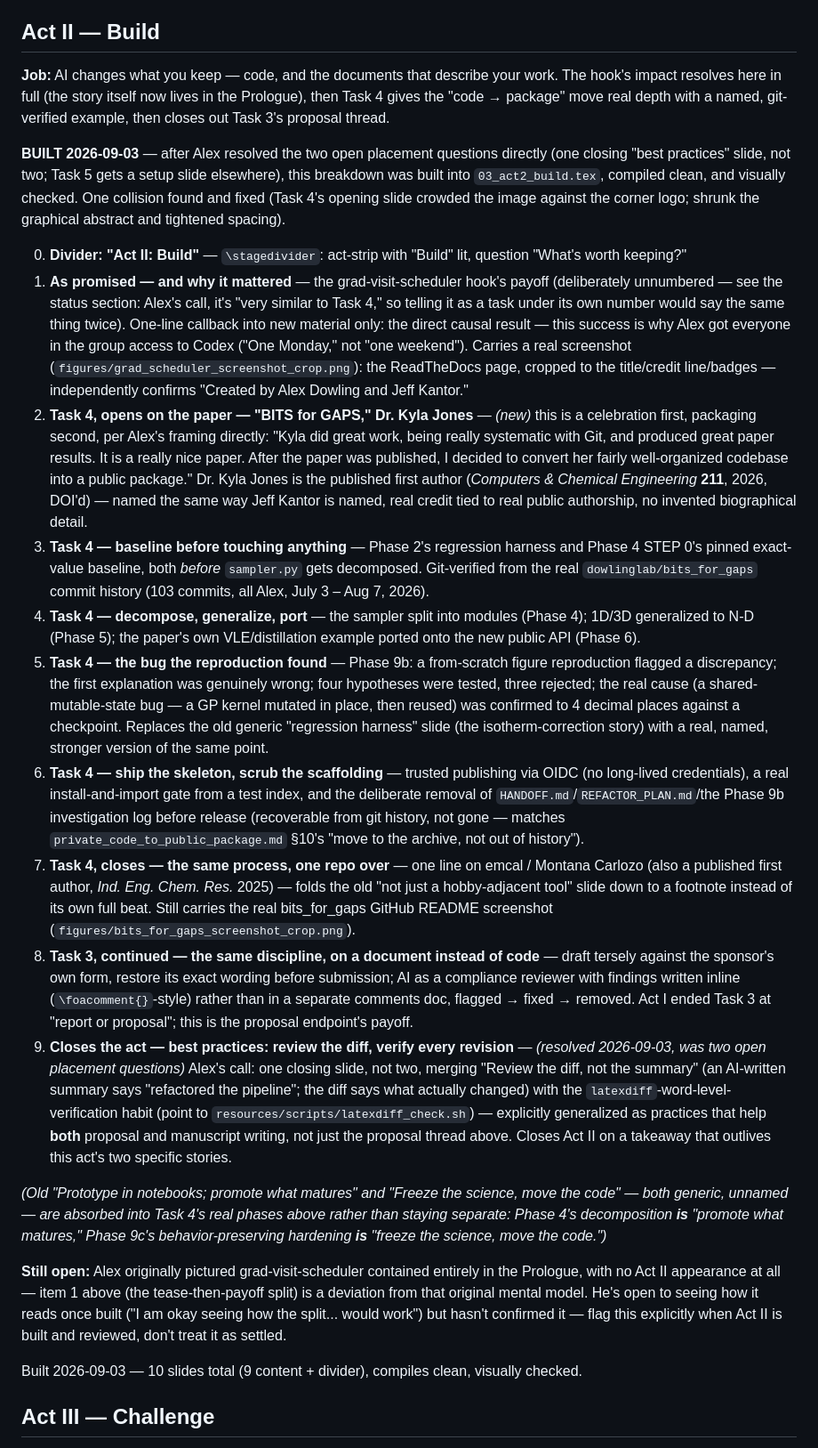
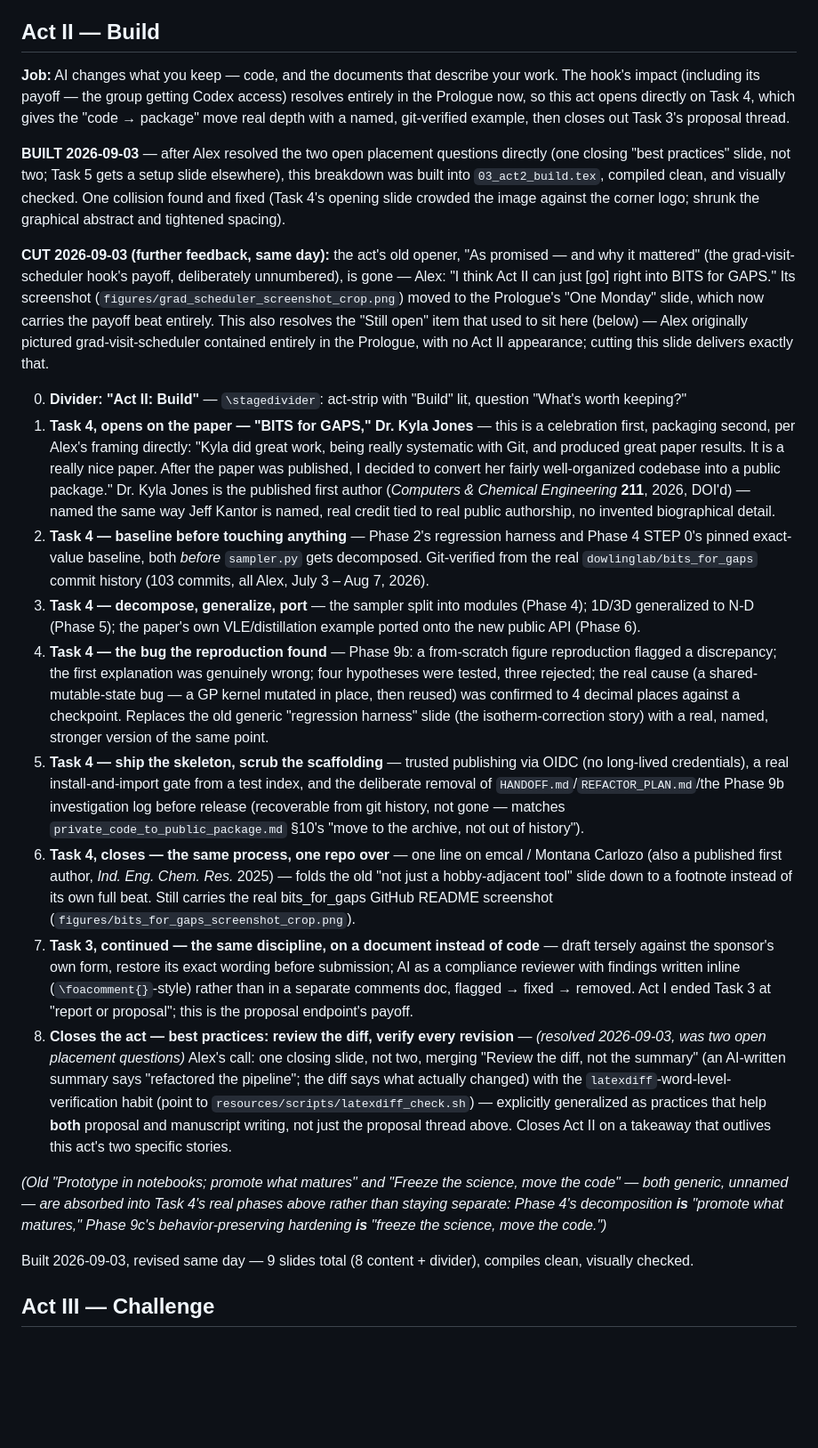
Before and after one commit to dowlinglab/claude-for-researchers, a Markdown page: slides/storyboard.md, the part around one of its changes. Shown at 89% size. Rendered like a GitHub page; blank space fills up the shorter version.

Commit message:
Sync storyboard with the schedule-bug fix, slide 3 rebuild, Act II cut
Documents today's further round: the real package-config bug behind
slide 2's schedule (movement policy disabled, not a package bug), its
enlarged/uncaptioned image, slide 3's full rebuild (new title, table +
screenshot two-column layout, narrower bold treatment on the closing
line), and Act II's opener cut now that its payoff lives entirely in
the Prologue. Updated the Act II item list (renumbered, "Still open"
resolved), the at-a-glance table (Act II 10 -> 9 slides, deck total
42 -> 41), and flagged the unverified "10 hours" title claim in the
Prologue item list to match the source file's own comment.

Co-Authored-By: Claude Sonnet 5 <noreply@anthropic.com>

```diff
--- a/slides/storyboard.md
+++ b/slides/storyboard.md
@@ -119,26 +121,25 @@ See [`../notes/demo_ideas.md`](../notes/demo_ideas.md) for the confirmed six exa
 
 ## Act II — Build
 
-**Job:** AI changes what you keep — code, and the documents that describe your work. The hook's impact resolves here in full (the story itself now lives in the Prologue), then Task 4 gives the "code → package" move real depth with a named, git-verified example, then closes out Task 3's proposal thread.
+**Job:** AI changes what you keep — code, and the documents that describe your work. The hook's impact (including its payoff — the group getting Codex access) resolves entirely in the Prologue now, so this act opens directly on Task 4, which gives the "code → package" move real depth with a named, git-verified example, then closes out Task 3's proposal thread.
 
 **BUILT 2026-09-03** — after Alex resolved the two open placement questions directly (one closing "best practices" slide, not two; Task 5 gets a setup slide elsewhere), this breakdown was built into `03_act2_build.tex`, compiled clean, and visually checked. One collision found and fixed (Task 4's opening slide crowded the image against the corner logo; shrunk the graphical abstract and tightened spacing).
 
+**CUT 2026-09-03 (further feedback, same day):** the act's old opener, "As promised — and why it mattered" (the grad-visit-scheduler hook's payoff, deliberately unnumbered), is gone — Alex: "I think Act II can just [go] right into BITS for GAPS." Its screenshot (`figures/grad_scheduler_screenshot_crop.png`) moved to the Prologue's "One Monday" slide, which now carries the payoff beat entirely. This also resolves the "Still open" item that used to sit here (below) — Alex originally pictured grad-visit-scheduler contained entirely in the Prologue, with no Act II appearance; cutting this slide delivers exactly that.
+
 0. **Divider: "Act II: Build"** — `\stagedivider`: act-strip with "Build" lit, question "What's worth keeping?"
-1. **As promised — and why it mattered** — the grad-visit-scheduler hook's payoff (deliberately unnumbered — see the status section: Alex's call, it's "very similar to Task 4," so telling it as a task under its own number would say the same thing twice). One-line callback into new material only: the direct causal result — this success is why Alex got everyone in the group access to Codex ("One Monday," not "one weekend"). Carries a real screenshot (`figures/grad_scheduler_screenshot_crop.png`): the ReadTheDocs page, cropped to the title/credit line/badges — independently confirms "Created by Alex Dowling and Jeff Kantor."
-2. **Task 4, opens on the paper — "BITS for GAPS," Dr. Kyla Jones** — *(new)* this is a celebration first, packaging second, per Alex's framing directly: "Kyla did great work, being really systematic with Git, and produced great paper results. It is a really nice paper. After the paper was published, I decided to convert her fairly well-organized codebase into a public package." Dr. Kyla Jones is the published first author (*Computers & Chemical Engineering* **211**, 2026, DOI'd) — named the same way Jeff Kantor is named, real credit tied to real public authorship, no invented biographical detail.
-3. **Task 4 — baseline before touching anything** — Phase 2's regression harness and Phase 4 STEP 0's pinned exact-value baseline, both *before* `sampler.py` gets decomposed. Git-verified from the real `dowlinglab/bits_for_gaps` commit history (103 commits, all Alex, July 3 – Aug 7, 2026).
-4. **Task 4 — decompose, generalize, port** — the sampler split into modules (Phase 4); 1D/3D generalized to N-D (Phase 5); the paper's own VLE/distillation example ported onto the new public API (Phase 6).
-5. **Task 4 — the bug the reproduction found** — Phase 9b: a from-scratch figure reproduction flagged a discrepancy; the first explanation was genuinely wrong; four hypotheses were tested, three rejected; the real cause (a shared-mutable-state bug — a GP kernel mutated in place, then reused) was confirmed to 4 decimal places against a checkpoint. Replaces the old generic "regression harness" slide (the isotherm-correction story) with a real, named, stronger version of the same point.
-6. **Task 4 — ship the skeleton, scrub the scaffolding** — trusted publishing via OIDC (no long-lived credentials), a real install-and-import gate from a test index, and the deliberate removal of `HANDOFF.md`/`REFACTOR_PLAN.md`/the Phase 9b investigation log before release (recoverable from git history, not gone — matches `private_code_to_public_package.md` §10's "move to the archive, not out of history").
-7. **Task 4, closes — the same process, one repo over** — one line on emcal / Montana Carlozo (also a published first author, *Ind. Eng. Chem. Res.* 2025) — folds the old "not just a hobby-adjacent tool" slide down to a footnote instead of its own full beat. Still carries the real bits_for_gaps GitHub README screenshot (`figures/bits_for_gaps_screenshot_crop.png`).
-8. **Task 3, continued — the same discipline, on a document instead of code** — draft tersely against the sponsor's own form, restore its exact wording before submission; AI as a compliance reviewer with findings written inline (`\foacomment{}`-style) rather than in a separate comments doc, flagged → fixed → removed. Act I ended Task 3 at "report or proposal"; this is the proposal endpoint's payoff.
-9. **Closes the act — best practices: review the diff, verify every revision** — *(resolved 2026-09-03, was two open placement questions)* Alex's call: one closing slide, not two, merging "Review the diff, not the summary" (an AI-written summary says "refactored the pipeline"; the diff says what actually changed) with the `latexdiff`-word-level-verification habit (point to `resources/scripts/latexdiff_check.sh`) — explicitly generalized as practices that help **both** proposal and manuscript writing, not just the proposal thread above. Closes Act II on a takeaway that outlives this act's two specific stories.
+1. **Task 4, opens on the paper — "BITS for GAPS," Dr. Kyla Jones** — this is a celebration first, packaging second, per Alex's framing directly: "Kyla did great work, being really systematic with Git, and produced great paper results. It is a really nice paper. After the paper was published, I decided to convert her fairly well-organized codebase into a public package." Dr. Kyla Jones is the published first author (*Computers & Chemical Engineering* **211**, 2026, DOI'd) — named the same way Jeff Kantor is named, real credit tied to real public authorship, no invented biographical detail.
+2. **Task 4 — baseline before touching anything** — Phase 2's regression harness and Phase 4 STEP 0's pinned exact-value baseline, both *before* `sampler.py` gets decomposed. Git-verified from the real `dowlinglab/bits_for_gaps` commit history (103 commits, all Alex, July 3 – Aug 7, 2026).
+3. **Task 4 — decompose, generalize, port** — the sampler split into modules (Phase 4); 1D/3D generalized to N-D (Phase 5); the paper's own VLE/distillation example ported onto the new public API (Phase 6).
+4. **Task 4 — the bug the reproduction found** — Phase 9b: a from-scratch figure reproduction flagged a discrepancy; the first explanation was genuinely wrong; four hypotheses were tested, three rejected; the real cause (a shared-mutable-state bug — a GP kernel mutated in place, then reused) was confirmed to 4 decimal places against a checkpoint. Replaces the old generic "regression harness" slide (the isotherm-correction story) with a real, named, stronger version of the same point.
+5. **Task 4 — ship the skeleton, scrub the scaffolding** — trusted publishing via OIDC (no long-lived credentials), a real install-and-import gate from a test index, and the deliberate removal of `HANDOFF.md`/`REFACTOR_PLAN.md`/the Phase 9b investigation log before release (recoverable from git history, not gone — matches `private_code_to_public_package.md` §10's "move to the archive, not out of history").
+6. **Task 4, closes — the same process, one repo over** — one line on emcal / Montana Carlozo (also a published first author, *Ind. Eng. Chem. Res.* 2025) — folds the old "not just a hobby-adjacent tool" slide down to a footnote instead of its own full beat. Still carries the real bits_for_gaps GitHub README screenshot (`figures/bits_for_gaps_screenshot_crop.png`).
+7. **Task 3, continued — the same discipline, on a document instead of code** — draft tersely against the sponsor's own form, restore its exact wording before submission; AI as a compliance reviewer with findings written inline (`\foacomment{}`-style) rather than in a separate comments doc, flagged → fixed → removed. Act I ended Task 3 at "report or proposal"; this is the proposal endpoint's payoff.
+8. **Closes the act — best practices: review the diff, verify every revision** — *(resolved 2026-09-03, was two open placement questions)* Alex's call: one closing slide, not two, merging "Review the diff, not the summary" (an AI-written summary says "refactored the pipeline"; the diff says what actually changed) with the `latexdiff`-word-level-verification habit (point to `resources/scripts/latexdiff_check.sh`) — explicitly generalized as practices that help **both** proposal and manuscript writing, not just the proposal thread above. Closes Act II on a takeaway that outlives this act's two specific stories.
 
 *(Old "Prototype in notebooks; promote what matures" and "Freeze the science, move the code" — both generic, unnamed — are absorbed into Task 4's real phases above rather than staying separate: Phase 4's decomposition **is** "promote what matures," Phase 9c's behavior-preserving hardening **is** "freeze the science, move the code.")*
 
-**Still open:** Alex originally pictured grad-visit-scheduler contained entirely in the Prologue, with no Act II appearance at all — item 1 above (the tease-then-payoff split) is a deviation from that original mental model. He's open to seeing how it reads once built ("I am okay seeing how the split... would work") but hasn't confirmed it — flag this explicitly when Act II is built and reviewed, don't treat it as settled.
-
-Built 2026-09-03 — 10 slides total (9 content + divider), compiles clean, visually checked.
+Built 2026-09-03, revised same day — 9 slides total (8 content + divider), compiles clean, visually checked.
 
 ## Act III — Challenge
 
```
Also changed, not shown: other parts of slides/storyboard.md (+6 -4 lines).
